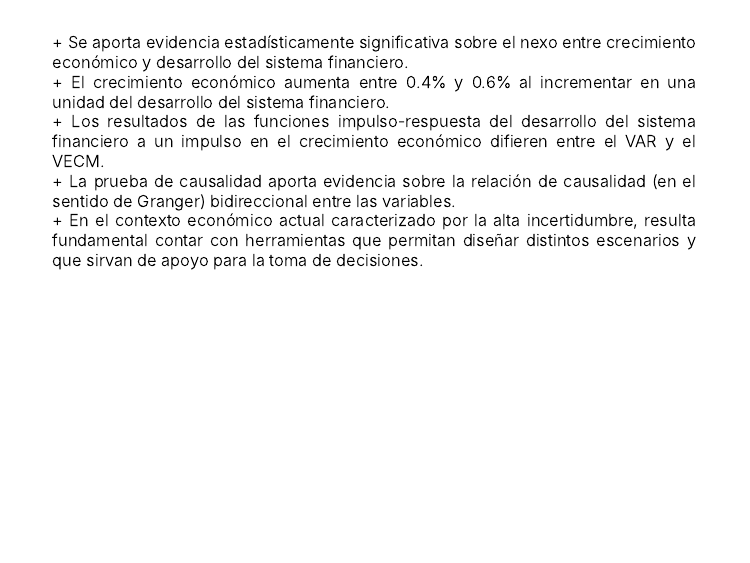
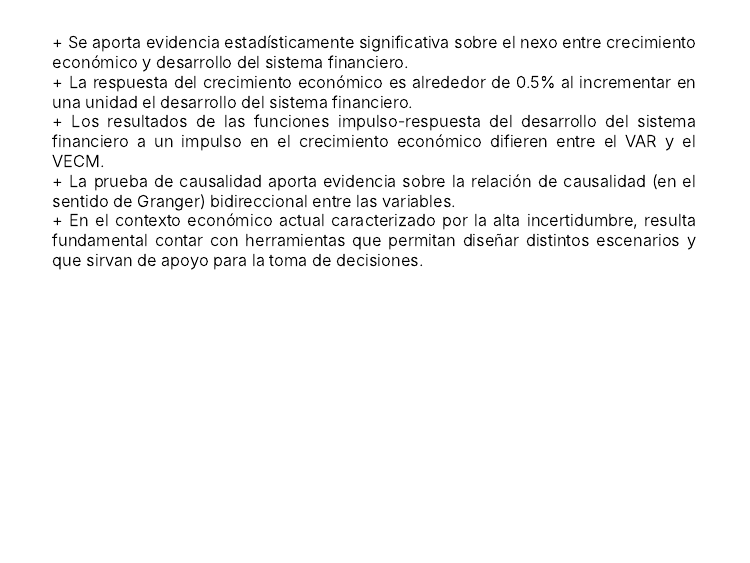
Before and after one commit to fabianbt6/Presentacion, an R Markdown document (Presentación.Rmd): page 32 of 33. Rendered offline with R 4.5, knitr and Pandoc, with nearby package versions; the slides are laid out offline by our stand-in for remark.js, each with all of its steps uncovered, in fonts that may differ from those the slides ask for, and without slide numbers, shadows or browser add-ons; colours and fonts come from the style sheet that the author committed, because xaringanthemer is not installed; some code elsewhere in the file could not run offline; a font, style sheet, LaTeX package, included part or bibliography that could not be used is replaced or left out.

Commit message:
Actualizado el 29-12-21

```diff
--- a/Presentación.Rmd
+++ b/Presentación.Rmd
@@ -1554,7 +1554,7 @@ class: inverse, center, middle
 + Se aporta evidencia estadísticamente significativa sobre el nexo entre crecimiento económico y desarrollo del sistema financiero.
 
 <br>
-+ El crecimiento económico aumenta entre 0.4% y 0.6% al incrementar en una unidad del desarrollo del sistema financiero.
++ La respuesta del crecimiento económico es alrededor de 0.5% al incrementar en una unidad el desarrollo del sistema financiero.
 
 <br>
 + Los resultados de las funciones impulso-respuesta del desarrollo del sistema financiero a un impulso en el crecimiento económico difieren entre el VAR y el VECM.
```
Also changed, not shown: Presentación_files/figure-html/unnamed-chunk-13-1.png, Presentación_files/figure-html/unnamed-chunk-14-1.png, Presentación_files/figure-html/unnamed-chunk-17-1.png, Presentación_files/figure-html/unnamed-chunk-18-1.png, index.html.
